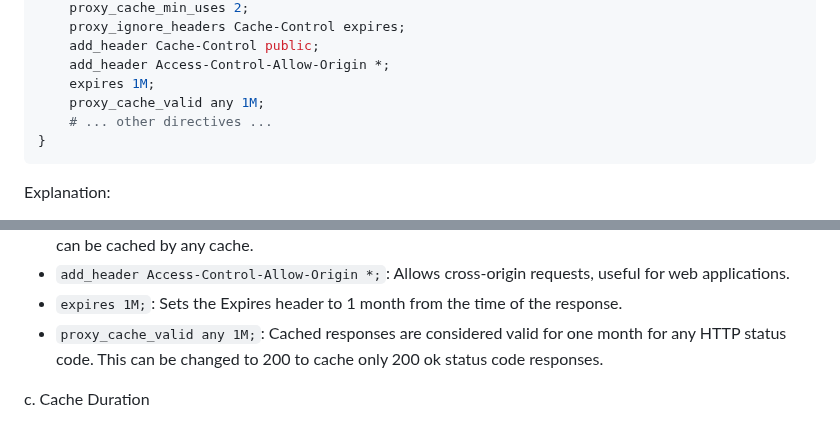
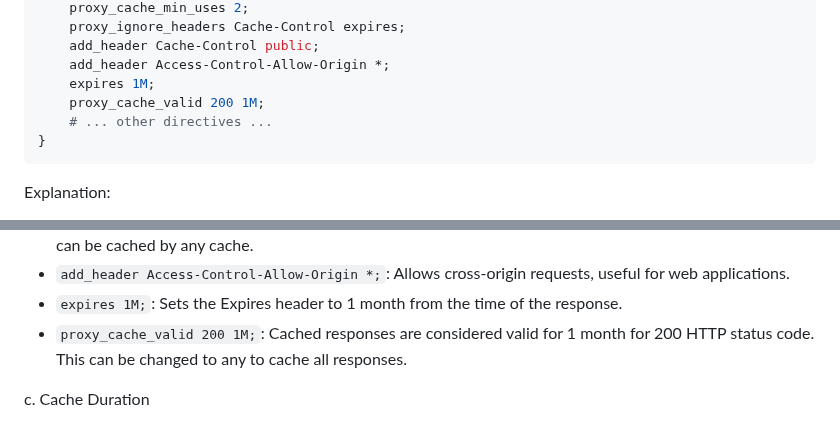
Before and after one commit to Luen/OpenTopoMapProxy, a Markdown page: README.md, 2 parts joined by grey strips. Rendered like a GitHub page.

````diff
--- a/README.md
+++ b/README.md
@@ -72,7 +80,7 @@ location / {
     add_header Cache-Control public;
     add_header Access-Control-Allow-Origin *;
     expires 1M;
-    proxy_cache_valid any 1M;
+    proxy_cache_valid 200 1M;
     # ... other directives ...
 }
 ```
@@ -87,7 +95,7 @@ Explanation:
 - `add_header Cache-Control public;`: Adds a Cache-Control header to responses, indicating that the content can be cached by any cache.
 - `add_header Access-Control-Allow-Origin *;`: Allows cross-origin requests, useful for web applications.
 - `expires 1M;`: Sets the Expires header to 1 month from the time of the response.
-- `proxy_cache_valid any 1M;`: Cached responses are considered valid for one month for any HTTP status code. This can be changed to 200 to cache only 200 ok status code responses.
+- `proxy_cache_valid 200 1M;`: Cached responses are considered valid for 1 month for 200 HTTP status code. This can be changed to any to cache all responses.
 
 c. Cache Duration
 
````
Also changed, not shown: other parts of README.md (+13 -28 lines).
